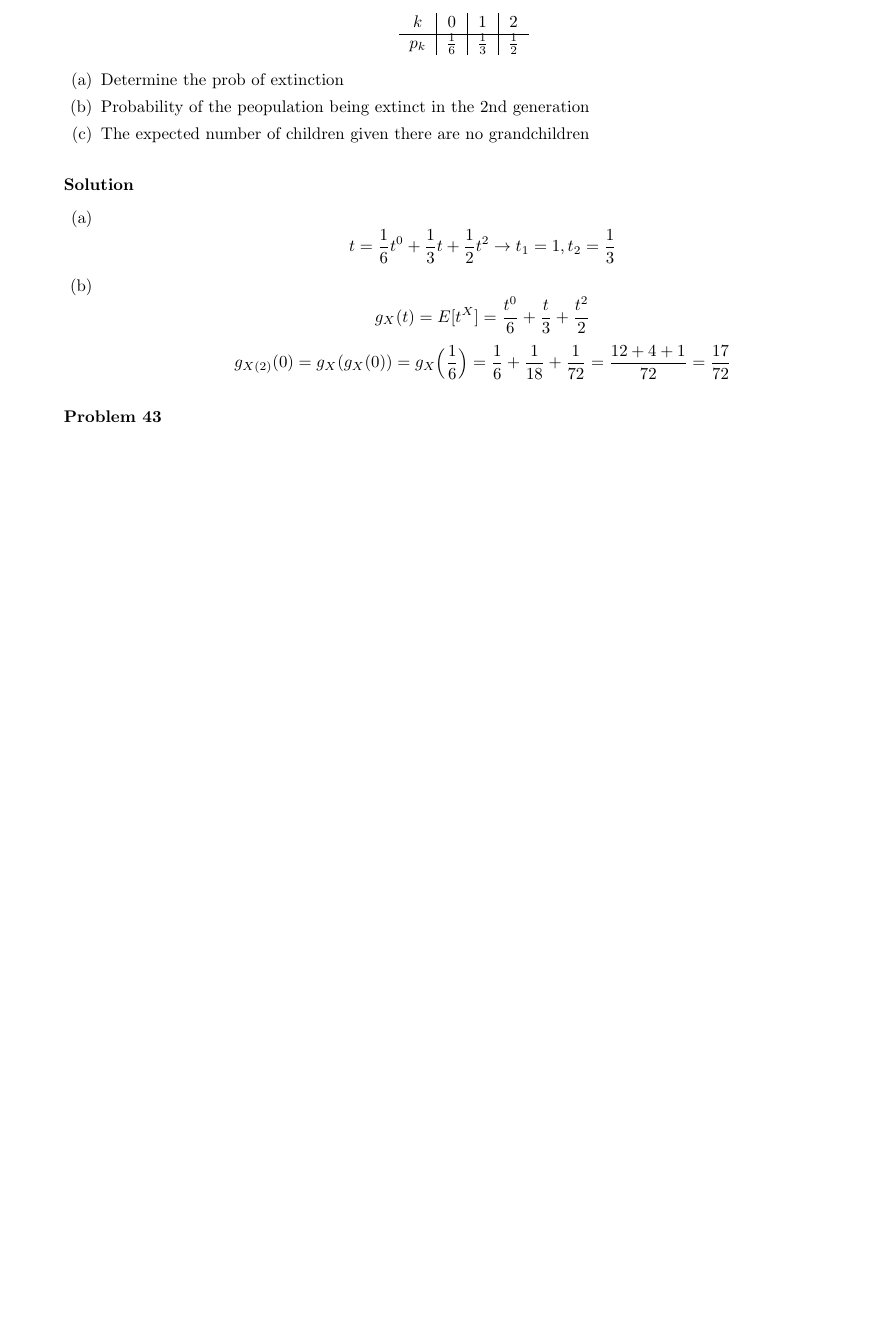
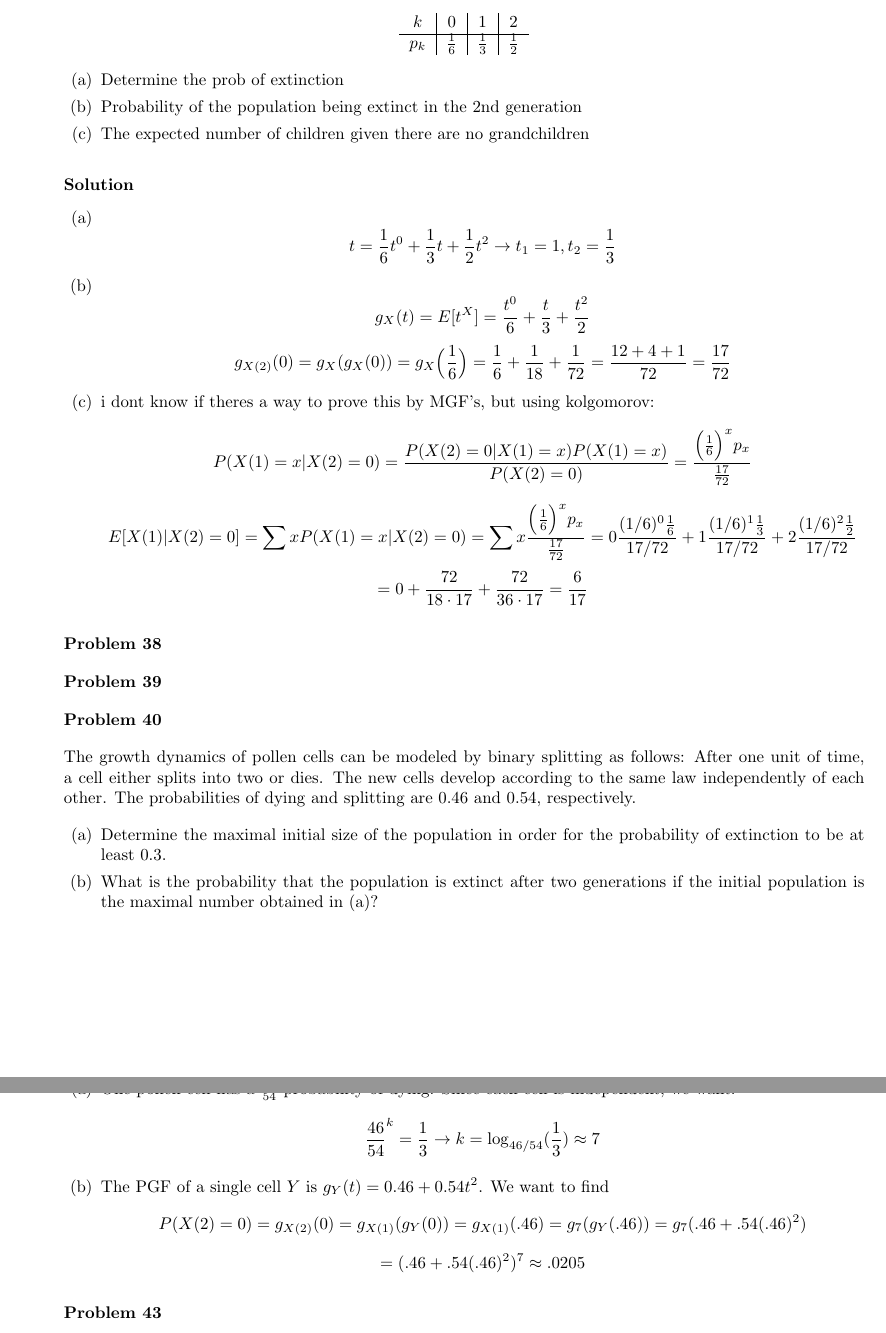
Before and after one commit to Rickard-Martensson/alan_gut_solutions, a LaTeX document (main.tex, which reads Chapter3.tex): part of page 18 of 20 before the commit and two parts of pages 18 and 19 of 20 after it, the two joined at a grey line, cut so that both start at the same text, the shorter picture padded with empty space. Compiled offline with pdfLaTeX.

Commit message:
haha im fucking tired

```diff
--- a/Chapter3.tex
+++ b/Chapter3.tex
@@ -916,7 +916,7 @@ $p_k$ & $\frac{1}{6} $&$ \frac{1}{3}$ & $\frac{1}{2}$ \\
 \end{center}
 \begin{enumerate}
 \item Determine the prob of extinction
-\item Probability of the peopulation being extinct in the $2$nd generation
+\item Probability of the population being extinct in the $2$nd generation
 \item The expected number of children given there are no grandchildren
 
 \end{enumerate}
@@ -933,11 +933,46 @@ $p_k$ & $\frac{1}{6} $&$ \frac{1}{3}$ & $\frac{1}{2}$ \\
     \[
         g_{X(2)}(0) = g_X(g_X(0)) = g_X\Bigl(\frac{1}{6}\Bigr) = \frac{1}{6} + \frac{1}{18} + \frac{1}{72} = \frac{12+4+1}{72} = \frac{17}{72}
     \]
+    \item i dont know if theres a way to prove this by MGF's, but using kolgomorov:
+    \[
+        P(X(1)=x|X(2)=0) = \frac{P(X(2)=0|X(1)=x) P(X(1)=x)}{P(X(2)=0)} = \frac{\Bigl(\frac{1}{6}\Bigr)^x p_x}{\frac{17}{72}}
+    \]
+    \[
+      E[X(1)|X(2)=0] = \sum x P(X(1)=x|X(2)=0)  =
+      \sum x \frac{\Bigl(\frac{1}{6}\Bigr)^x p_x}{\frac{17}{72}} =
+      0\frac{(1/6)^0\frac{1}{6}}{17/72} + 1\frac{(1/6)^1\frac{1}{3}}{17/72} + 2\frac{(1/6)^2\frac{1}{2}}{17/72}
+    \]
+    \[
+      = 0 + \frac{72}{18 \cdot 17} + \frac{72}{36 \cdot 17} = \frac{6}{17}
+    \]
+
 \end{enumerate}
 
 
+\problem
+\problem
+\problem
+The growth dynamics of pollen cells can be modeled by binary splitting as follows: After one unit of time, a cell either splits into two or dies. The new cells develop according to the same law independently of each other. The probabilities of dying and splitting are 0.46 and 0.54, respectively.
 
+\begin{enumerate}
+    \item Determine the maximal initial size of the population in order for the probability of extinction to be at least 0.3.
+    \item What is the probability that the population is extinct after two generations if the initial population is the maximal number obtained in (a)?
+\end{enumerate}
 
+\solution
+\begin{enumerate}
+    \item One pollen cell has a $\frac{46}{54}$ probability of dying. Since each cell is independent, we want:
+     \[
+        \frac{46}{54}^k = \frac{1}{3} \rightarrow k = \log_{46/54}(\frac{1}{3}) \approx 7
+    \]
+    \item The PGF of a single cell $Y$ is $g_Y(t)=0.46+0.54t^2$. We want to find \[
+        P(X(2) = 0)= g_{X(2)}(0) = g_{X(1)}(g_Y(0)) = g_{X(1)}(.46) = g_{7}(g_Y(.46)) = g_7(.46+.54(.46)^2)
+        \]
+        \[
+            =
+            (.46+.54(.46)^2)^7 \approx .0205
+        \]
+\end{enumerate}
 
 \setcounter{problem}{42}
 
--- a/main.tex
+++ b/main.tex
@@ -28,8 +28,8 @@
 
 
 
-\title{Solutions for [Book Name]}
-\author{Your Name}
+\title{Solutions for [An Intermediate Course In Probability Theory]}
+\author{Rickard Mårtensson}
 \date{\today}
 
 \geometry{top=2cm, bottom=2cm, left=2cm, right=2cm}
```
Also changed, not shown: main.pdf.
